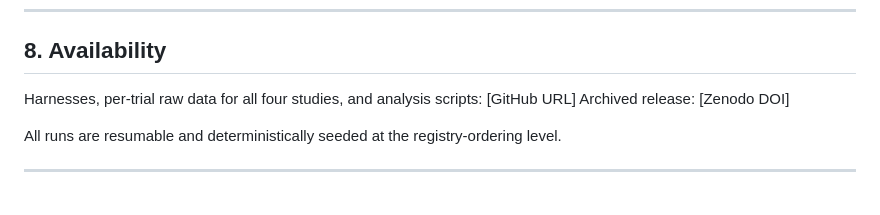
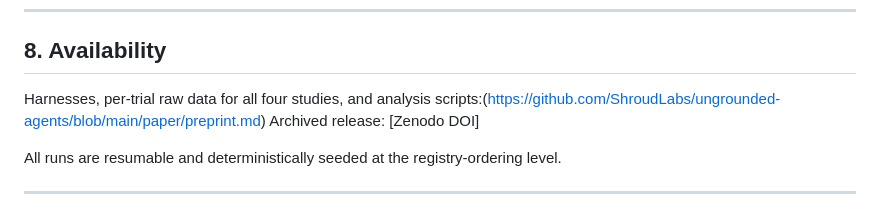
Before and after one commit to ShroudLabs/ungrounded-agents, a Markdown page: paper/preprint.md, the part around the change. Rendered like a GitHub page.

Commit message:
Make GitHub URL clickable in preprint.md
Updated the GitHub URL to a clickable link in the availability section.

```diff
--- a/paper/preprint.md
+++ b/paper/preprint.md
@@ -210,7 +210,7 @@ A third hypothesis, that invocation scales with model capability (Study 3: Sonne
 
 ## 8. Availability
 
-Harnesses, per-trial raw data for all four studies, and analysis scripts: [GitHub URL]
+Harnesses, per-trial raw data for all four studies, and analysis scripts:(https://github.com/ShroudLabs/ungrounded-agents/blob/main/paper/preprint.md)
 Archived release: [Zenodo DOI]
 
 All runs are resumable and deterministically seeded at the registry-ordering level.
```
